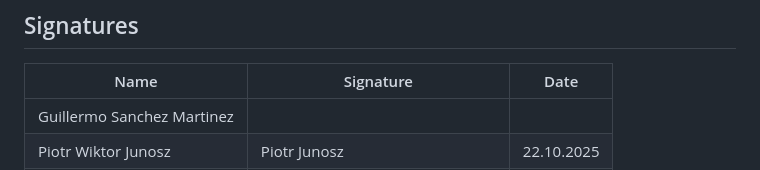
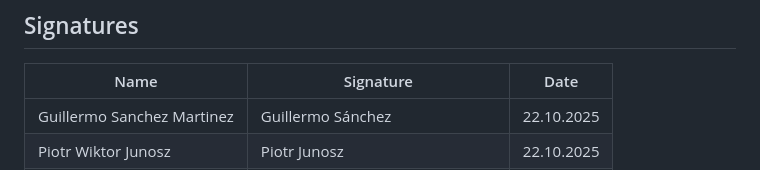
Before and after one commit to SEPCheesecakeFactory/SEP3, a Markdown page: GroupContract.md, the part around the change. Rendered like a GitHub page.

Commit message:
Signing process

```diff
--- a/GroupContract.md
+++ b/GroupContract.md
@@ -106,7 +106,7 @@ To ensure accountability and maintain harmony, a point-based system will track r
 
 | Name                       | Signature                                                | Date       |
 |----------------------------|----------------------------------------------------------|------------|
-| Guillermo Sanchez Martinez |                                                          |            |
+| Guillermo Sanchez Martinez | Guillermo Sánchez                                        | 22.10.2025 |
 | Piotr Wiktor Junosz        | Piotr Junosz                                             | 22.10.2025 |
 | Halil Ibrahim Aygun        | ![](Signatures/Halil_Ibrahim_Aygun.png)                  | 22.10.2025 |
 | Alexandru Savin            |                                                          |            |
```
